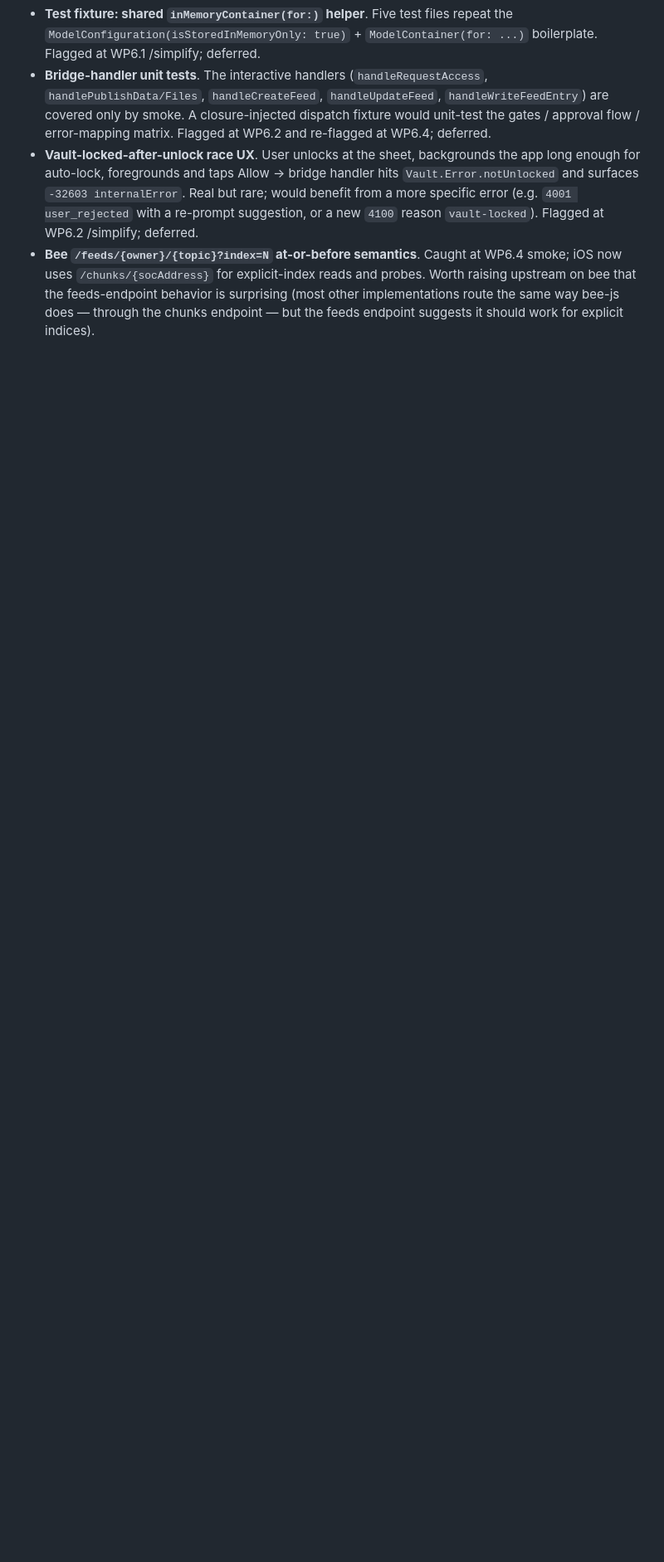
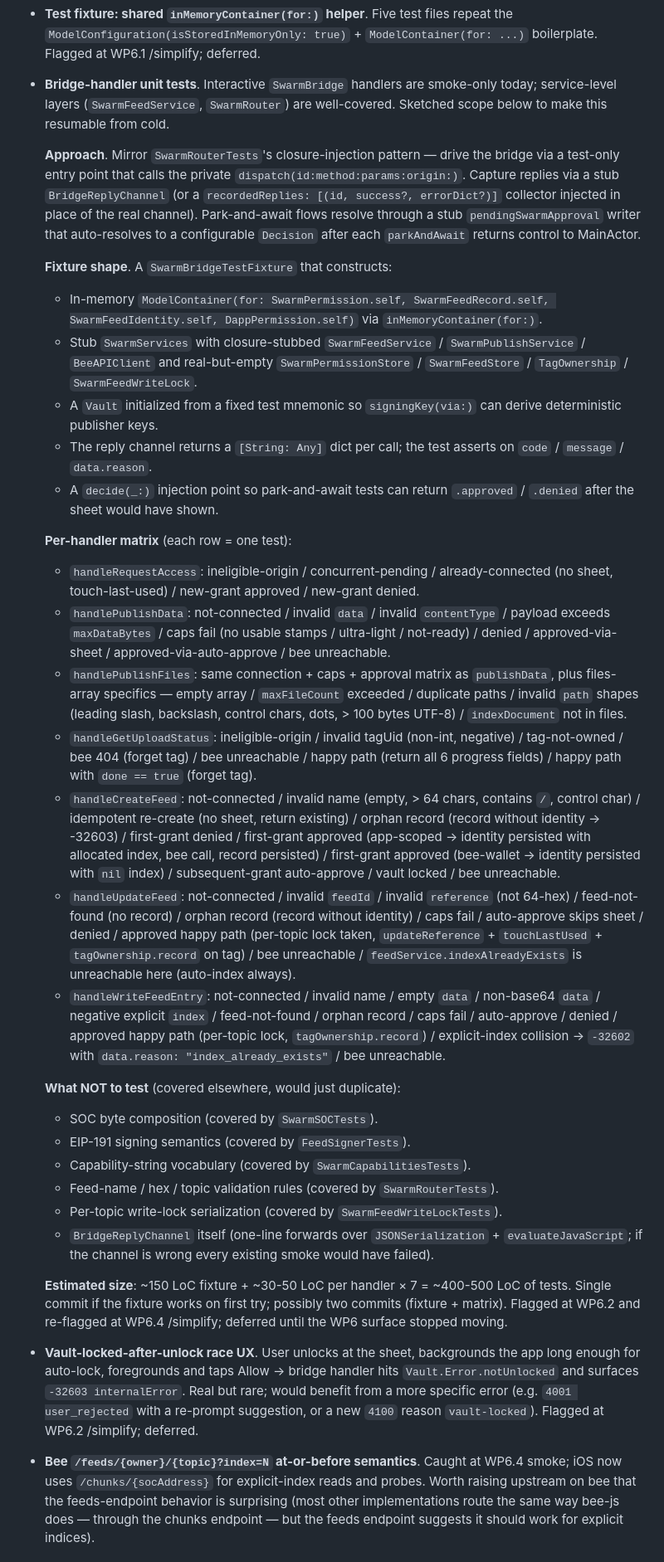
Before and after one commit to solardev-xyz/freedom-browser-ios, a Markdown page: docs/swarm-publishing.md, the part around the change. Shown at 83% size. Rendered like a GitHub page; blank space fills up the shorter version.

Commit message:
docs(swarm): flesh out §11 bridge-handler unit-test scope
The §11 entry was a one-liner. Expanded to make the work resumable
from cold: the fixture shape (closure-injected dispatch + stub reply
channel + park-and-await injection point), the per-handler test
matrix across all 7 interactive surfaces, and the explicit list of
what's NOT in scope (covered by service-level / SOC / signer / lock
tests already).

Other §11 trackers (#2 top-up flows, #3 stamp-extend) were already
specified well enough — top-up needs UX discussion regardless of
doc quality, and stamp-extend has §7.4 with all the bee-API
specifics.

Co-Authored-By: Claude Opus 4.7 (1M context) <noreply@anthropic.com>

```diff
--- a/docs/swarm-publishing.md
+++ b/docs/swarm-publishing.md
@@ -801,6 +801,34 @@ Still open:
 - **Stamp size estimate helper**. Four sites currently use three different formulas (`parsed.data.count`, `max(payload.count, 4096)`, literal `4096`). A `StampService.estimatedBytes(forFeedWrite:)` style helper would centralize the "feed writes always cost at least one chunk" rule. Flagged at WP6.4 /simplify; deferred so the WP6.4 commit didn't grow.
 - **Shared `save()` helper across SwiftData stores**. Eight stores (`FaviconStore`, `BookmarkStore`, `HistoryStore`, `TabStore`, `SwarmFeedStore`, `SwarmPermissionStore`, `AutoApproveStore`, `PermissionStore`) repeat the identical `try save() / log on error` 5-line shape. A `ModelContext.saveLogging(category:)` extension would collapse the duplication. Flagged at WP6.1 /simplify; predates the WP and deferred to a focused cleanup commit.
 - **Test fixture: shared `inMemoryContainer(for:)` helper**. Five test files repeat the `ModelConfiguration(isStoredInMemoryOnly: true)` + `ModelContainer(for: ...)` boilerplate. Flagged at WP6.1 /simplify; deferred.
-- **Bridge-handler unit tests**. The interactive handlers (`handleRequestAccess`, `handlePublishData/Files`, `handleCreateFeed`, `handleUpdateFeed`, `handleWriteFeedEntry`) are covered only by smoke. A closure-injected dispatch fixture would unit-test the gates / approval flow / error-mapping matrix. Flagged at WP6.2 and re-flagged at WP6.4; deferred.
+- **Bridge-handler unit tests**. Interactive `SwarmBridge` handlers are smoke-only today; service-level layers (`SwarmFeedService`, `SwarmRouter`) are well-covered. Sketched scope below to make this resumable from cold.
+
+  **Approach**. Mirror `SwarmRouterTests`'s closure-injection pattern — drive the bridge via a test-only entry point that calls the private `dispatch(id:method:params:origin:)`. Capture replies via a stub `BridgeReplyChannel` (or a `recordedReplies: [(id, success?, errorDict?)]` collector injected in place of the real channel). Park-and-await flows resolve through a stub `pendingSwarmApproval` writer that auto-resolves to a configurable `Decision` after each `parkAndAwait` returns control to MainActor.
+
+  **Fixture shape**. A `SwarmBridgeTestFixture` that constructs:
+    - In-memory `ModelContainer(for: SwarmPermission.self, SwarmFeedRecord.self, SwarmFeedIdentity.self, DappPermission.self)` via `inMemoryContainer(for:)`.
+    - Stub `SwarmServices` with closure-stubbed `SwarmFeedService` / `SwarmPublishService` / `BeeAPIClient` and real-but-empty `SwarmPermissionStore` / `SwarmFeedStore` / `TagOwnership` / `SwarmFeedWriteLock`.
+    - A `Vault` initialized from a fixed test mnemonic so `signingKey(via:)` can derive deterministic publisher keys.
+    - The reply channel returns a `[String: Any]` dict per call; the test asserts on `code` / `message` / `data.reason`.
+    - A `decide(_:)` injection point so park-and-await tests can return `.approved` / `.denied` after the sheet would have shown.
+
+  **Per-handler matrix** (each row = one test):
+    - `handleRequestAccess`: ineligible-origin / concurrent-pending / already-connected (no sheet, touch-last-used) / new-grant approved / new-grant denied.
+    - `handlePublishData`: not-connected / invalid `data` / invalid `contentType` / payload exceeds `maxDataBytes` / caps fail (no usable stamps / ultra-light / not-ready) / denied / approved-via-sheet / approved-via-auto-approve / bee unreachable.
+    - `handlePublishFiles`: same connection + caps + approval matrix as `publishData`, plus files-array specifics — empty array / `maxFileCount` exceeded / duplicate paths / invalid `path` shapes (leading slash, backslash, control chars, dots, > 100 bytes UTF-8) / `indexDocument` not in files.
+    - `handleGetUploadStatus`: ineligible-origin / invalid tagUid (non-int, negative) / tag-not-owned / bee 404 (forget tag) / bee unreachable / happy path (return all 6 progress fields) / happy path with `done == true` (forget tag).
+    - `handleCreateFeed`: not-connected / invalid name (empty, > 64 chars, contains `/`, control char) / idempotent re-create (no sheet, return existing) / orphan record (record without identity → -32603) / first-grant denied / first-grant approved (app-scoped → identity persisted with allocated index, bee call, record persisted) / first-grant approved (bee-wallet → identity persisted with `nil` index) / subsequent-grant auto-approve / vault locked / bee unreachable.
+    - `handleUpdateFeed`: not-connected / invalid `feedId` / invalid `reference` (not 64-hex) / feed-not-found (no record) / orphan record (record without identity) / caps fail / auto-approve skips sheet / denied / approved happy path (per-topic lock taken, `updateReference` + `touchLastUsed` + `tagOwnership.record` on tag) / bee unreachable / `feedService.indexAlreadyExists` is unreachable here (auto-index always).
+    - `handleWriteFeedEntry`: not-connected / invalid name / empty `data` / non-base64 `data` / negative explicit `index` / feed-not-found / orphan record / caps fail / auto-approve / denied / approved happy path (per-topic lock, `tagOwnership.record`) / explicit-index collision → `-32602` with `data.reason: "index_already_exists"` / bee unreachable.
+
+  **What NOT to test** (covered elsewhere, would just duplicate):
+    - SOC byte composition (covered by `SwarmSOCTests`).
+    - EIP-191 signing semantics (covered by `FeedSignerTests`).
+    - Capability-string vocabulary (covered by `SwarmCapabilitiesTests`).
+    - Feed-name / hex / topic validation rules (covered by `SwarmRouterTests`).
+    - Per-topic write-lock serialization (covered by `SwarmFeedWriteLockTests`).
+    - `BridgeReplyChannel` itself (one-line forwards over `JSONSerialization` + `evaluateJavaScript`; if the channel is wrong every existing smoke would have failed).
+
+  **Estimated size**: ~150 LoC fixture + ~30-50 LoC per handler × 7 = ~400-500 LoC of tests. Single commit if the fixture works on first try; possibly two commits (fixture + matrix). Flagged at WP6.2 and re-flagged at WP6.4 /simplify; deferred until the WP6 surface stopped moving.
 - **Vault-locked-after-unlock race UX**. User unlocks at the sheet, backgrounds the app long enough for auto-lock, foregrounds and taps Allow → bridge handler hits `Vault.Error.notUnlocked` and surfaces `-32603 internalError`. Real but rare; would benefit from a more specific error (e.g. `4001 user_rejected` with a re-prompt suggestion, or a new `4100` reason `vault-locked`). Flagged at WP6.2 /simplify; deferred.
 - **Bee `/feeds/{owner}/{topic}?index=N` at-or-before semantics**. Caught at WP6.4 smoke; iOS now uses `/chunks/{socAddress}` for explicit-index reads and probes. Worth raising upstream on bee that the feeds-endpoint behavior is surprising (most other implementations route the same way bee-js does — through the chunks endpoint — but the feeds endpoint suggests it should work for explicit indices).
```
